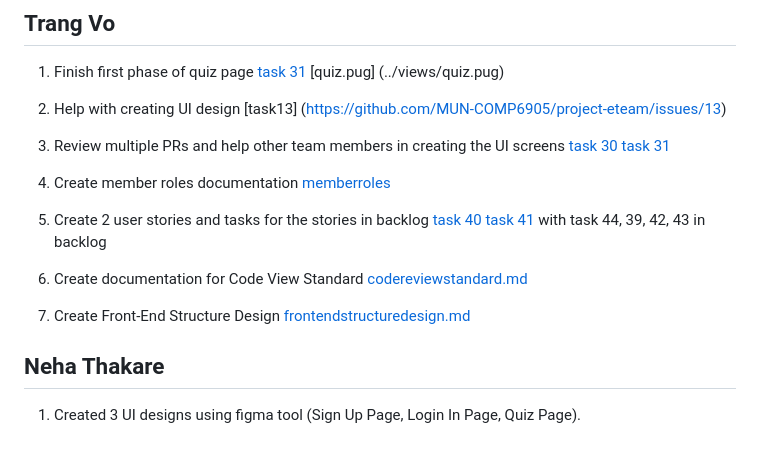
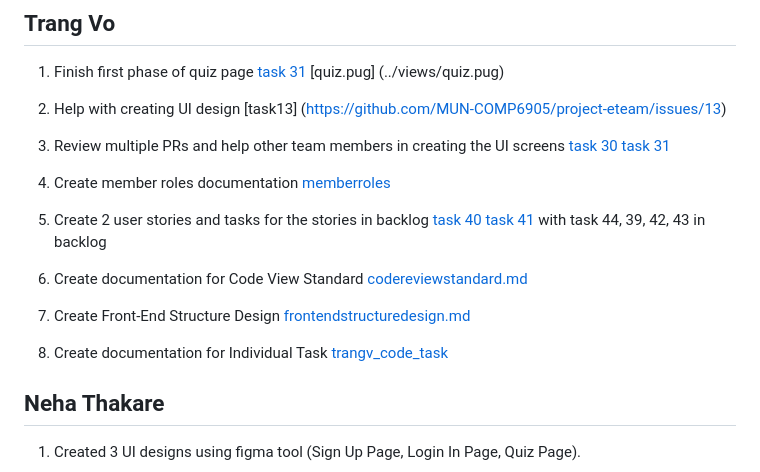
Before and after one commit to lhf552004/quiz-project, a Markdown page: doc/teammember-tasks-status.md, the part around the change printed below. Rendered like a GitHub page; blank space fills up the shorter version.

Commit message:
Add Individual Code Task Documentation

```diff
--- a/doc/teammember-tasks-status.md
+++ b/doc/teammember-tasks-status.md
@@ -60,6 +60,8 @@
 6. Create documentation for Code View Standard  [codereviewstandard.md](../doc/codereviewstandard.md)
 
 7. Create Front-End Structure Design  [frontendstructuredesign.md](../doc/frontendstructuredesign.md)
+
+8. Create documentation for Individual Task [trangv_code_task](../doc/individual_submission/trangv_code_task.md)
 
 ## Neha Thakare
 
```
Also changed, not shown: other parts of doc/teammember-tasks-status.md (+1 -1 lines), README.md (+10 -4 lines), doc/individual_submission/trangv_code_task.md (added, +19 -0 lines), doc/images/quizpageUML.png (added).
